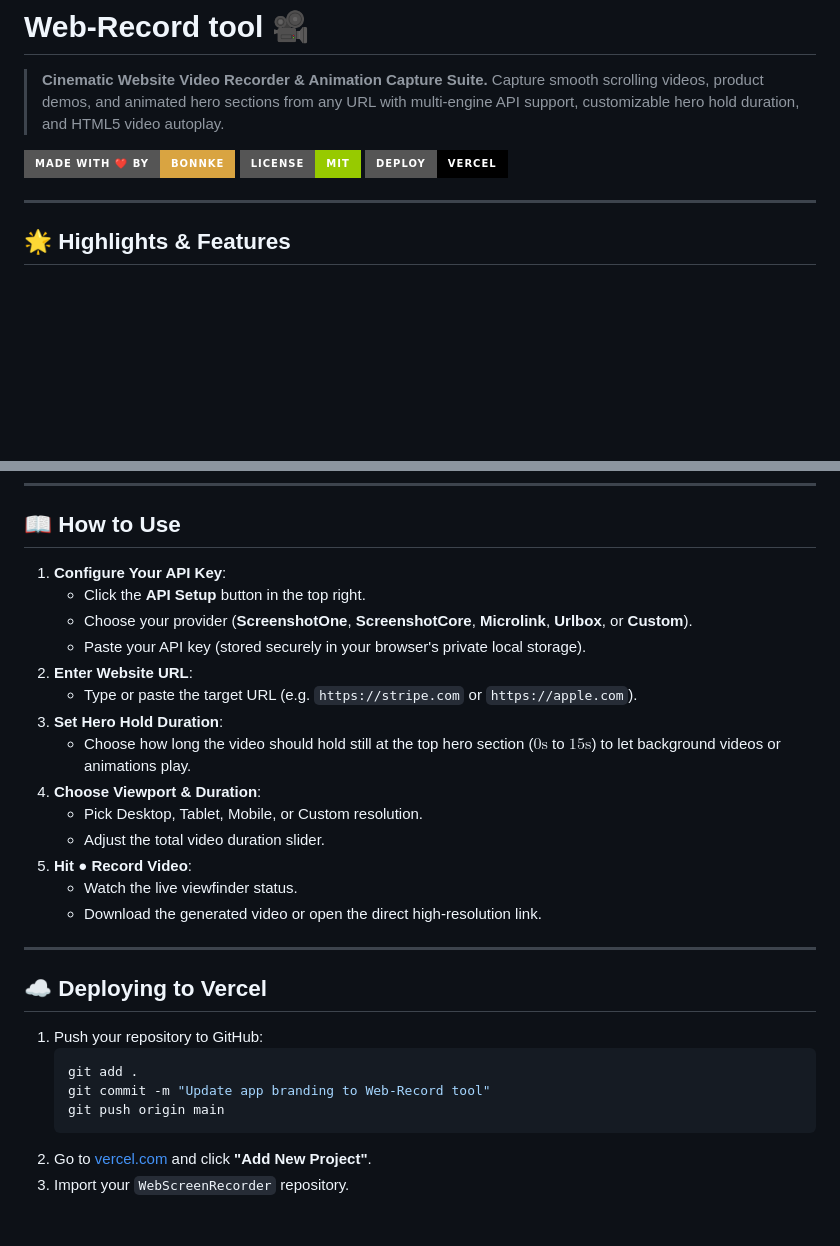
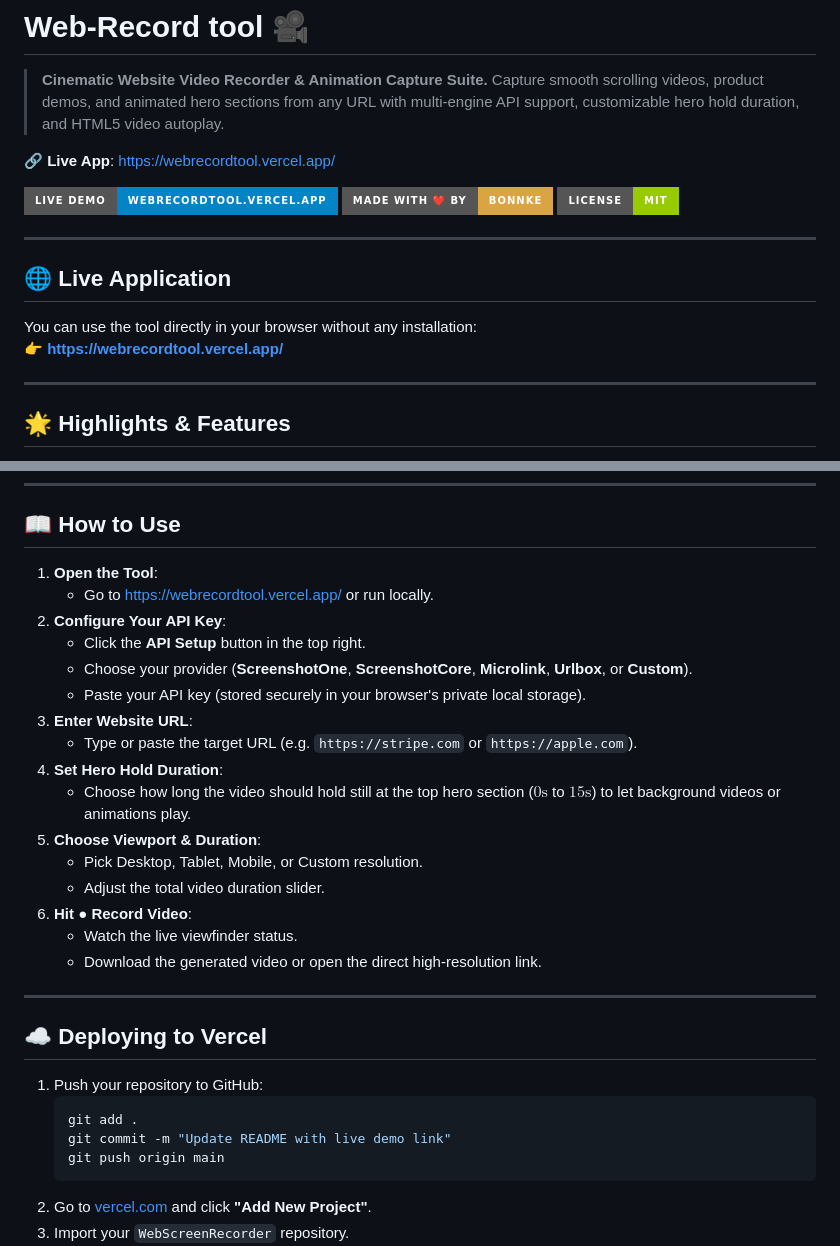
Before and after one commit to olaxbonnke/WebScreenRecorder, a Markdown page: README.md, 2 parts joined by grey strips. Rendered like a GitHub page; badges without logos; blank space fills up the shorter version.

Commit message:
docs: add prominent live application link to README.md

````diff
--- a/README.md
+++ b/README.md
@@ -3,9 +3,17 @@
 > **Cinematic Website Video Recorder & Animation Capture Suite.**
 > Capture smooth scrolling videos, product demos, and animated hero sections from any URL with multi-engine API support, customizable hero hold duration, and HTML5 video autoplay.
 
+🔗 **Live App**: [https://webrecordtool.vercel.app/](https://webrecordtool.vercel.app/)
+
+[![Live Demo](https://img.shields.io/badge/Live%20Demo-webrecordtool.vercel.app-0284c7?style=for-the-badge&logo=vercel)](https://webrecordtool.vercel.app/)
 [![Made with Love by Bonnke](https://img.shields.io/badge/Made%20with%20%E2%9D%A4%EF%B8%8F%20by-Bonnke-d9a441?style=for-the-badge&logo=vercel)](https://bonnke-dev.vercel.app/)
 [![License: MIT](https://img.shields.io/badge/License-MIT-green.svg?style=for-the-badge)](LICENSE)
-[![Deployment: Vercel](https://img.shields.io/badge/Deploy-Vercel-black?style=for-the-badge&logo=vercel)](https://webrecordtool.vercel.app/)
+
+---
+
+## 🌐 Live Application
+You can use the tool directly in your browser without any installation:
+👉 **[https://webrecordtool.vercel.app/](https://webrecordtool.vercel.app/)**
 
 ---
 
@@ -62,18 +70,20 @@ Open [http://localhost:3000](http://localhost:3000) in your browser.
 
 ## 📖 How to Use
 
-1. **Configure Your API Key**:
+1. **Open the Tool**:
+   - Go to [https://webrecordtool.vercel.app/](https://webrecordtool.vercel.app/) or run locally.
+2. **Configure Your API Key**:
    - Click the **API Setup** button in the top right.
    - Choose your provider (**ScreenshotOne**, **ScreenshotCore**, **Microlink**, **Urlbox**, or **Custom**).
    - Paste your API key (stored securely in your browser's private local storage).
-2. **Enter Website URL**:
+3. **Enter Website URL**:
    - Type or paste the target URL (e.g. `https://stripe.com` or `https://apple.com`).
-3. **Set Hero Hold Duration**:
+4. **Set Hero Hold Duration**:
    - Choose how long the video should hold still at the top hero section ($0\text{s}$ to $15\text{s}$) to let background videos or animations play.
-4. **Choose Viewport & Duration**:
+5. **Choose Viewport & Duration**:
    - Pick Desktop, Tablet, Mobile, or Custom resolution.
    - Adjust the total video duration slider.
-5. **Hit ● Record Video**:
+6. **Hit ● Record Video**:
    - Watch the live viewfinder status.
    - Download the generated video or open the direct high-resolution link.
 
@@ -84,7 +94,7 @@ Open [http://localhost:3000](http://localhost:3000) in your browser.
 1. Push your repository to GitHub:
    ```bash
    git add .
-   git commit -m "Update app branding to Web-Record tool"
+   git commit -m "Update README with live demo link"
    git push origin main
    ```
 2. Go to [vercel.com](https://vercel.com) and click **"Add New Project"**.
````
Also changed, not shown: other parts of README.md (+1 -1 lines).
